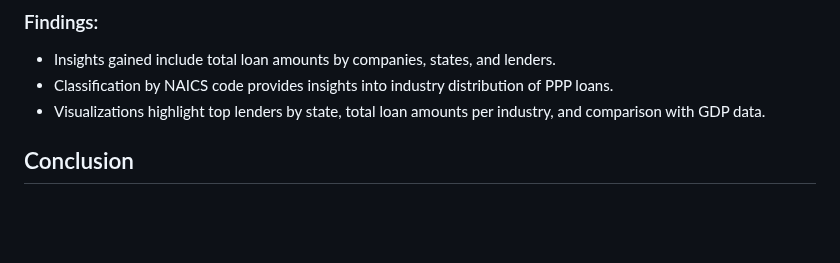
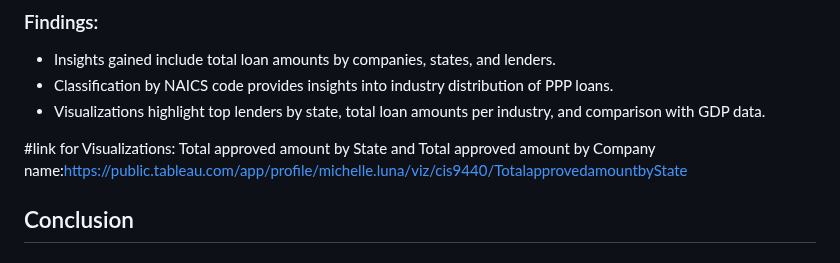
Before and after one commit to JackDaly397/CIS9440FinalProject, a Markdown page: README.md, the part around the change. Rendered like a GitHub page; blank space fills up the shorter version.

Commit message:
link for Visualizations

```diff
--- a/README.md
+++ b/README.md
@@ -99,6 +99,9 @@ Dimensional modeling for GDP data involves structuring the data to enable analys
 - Classification by NAICS code provides insights into industry distribution of PPP loans.
 - Visualizations highlight top lenders by state, total loan amounts per industry, and comparison with GDP data.
 
+#link for Visualizations: Total approved amount by State and Total approved amount by Company name:https://public.tableau.com/app/profile/michelle.luna/viz/cis9440/TotalapprovedamountbyState
+
+
 ## Conclusion
 
 ### Impact and Recommendations:
```
